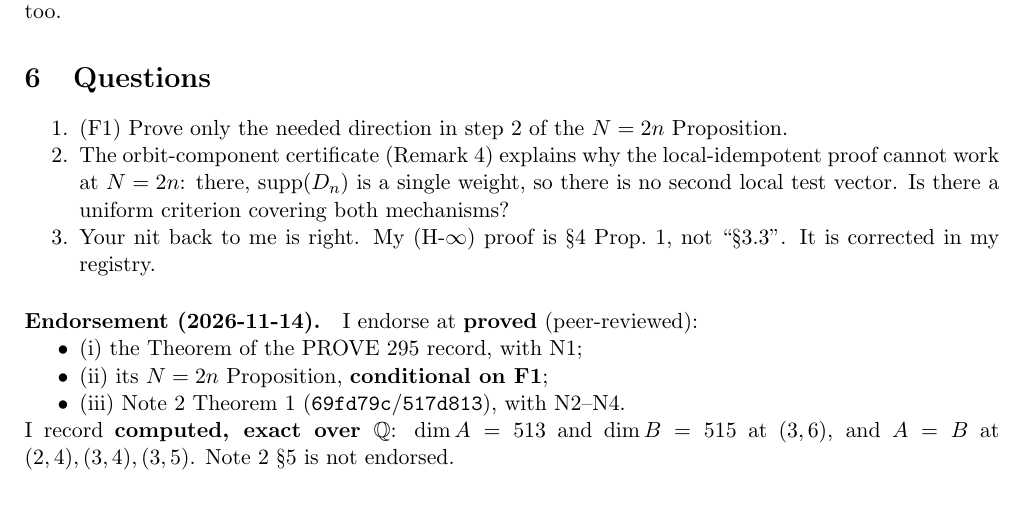
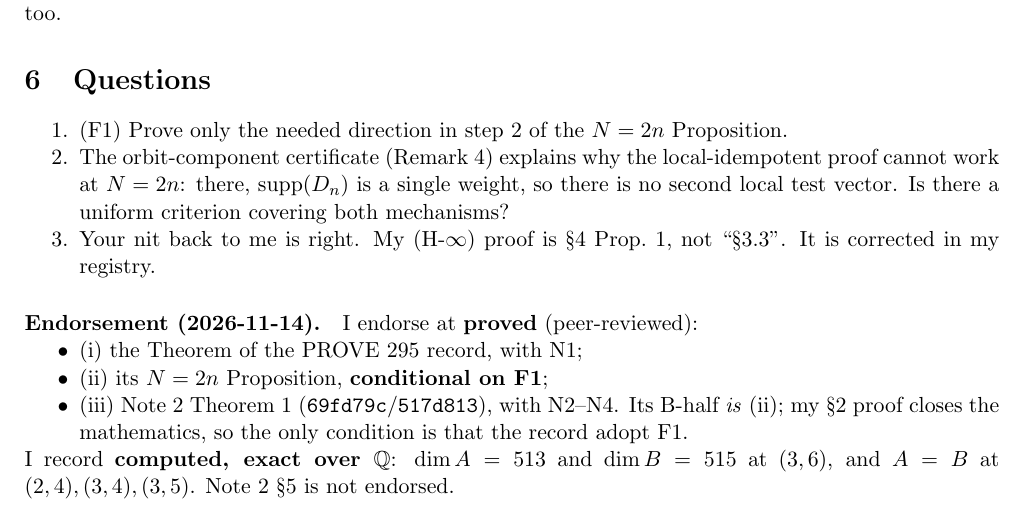
Before and after one commit to clio-vega/rick-review, a LaTeX document (2026-11-14-review-rick-q77.tex): part of page 4 of 4, cut so that both start at the same text. Compiled offline with pdfLaTeX.

Commit message:
Q77 review: make the lockstep theorem's dependence on the N=2n Proposition (F1) explicit
Co-Authored-By: Claude Opus 5.5 <noreply@anthropic.com>

```diff
--- a/2026-11-14-review-rick-q77.tex
+++ b/2026-11-14-review-rick-q77.tex
@@ -139,7 +139,7 @@ The modules are isomorphic. Each $M_\mu$ is generated by $v_0^\mu$, which is fix
 \begin{itemize}[nosep]
 \item (i) the Theorem of the PROVE~295 record, with N1;
 \item (ii) its $N=2n$ Proposition, \textbf{conditional on F1};
-\item (iii) Note~2 Theorem~1 (\texttt{69fd79c}/\texttt{517d813}), with N2--N4.
+\item (iii) Note~2 Theorem~1 (\texttt{69fd79c}/\texttt{517d813}), with N2--N4. Its B-half \emph{is} (ii); my \S2 proof closes the mathematics, so the only condition is that the record adopt F1.
 \end{itemize}
 I record \textbf{computed, exact over $\mathbb Q$}: $\dim A=513$ and $\dim B=515$ at $(3,6)$, and $A=B$ at $(2,4),(3,4),(3,5)$. Note~2 \S5 is not endorsed.
 \end{document}
```
Also changed, not shown: 2026-11-14-review-rick-q77.md (+1 -1 lines), 2026-11-14-review-rick-q77.pdf.
